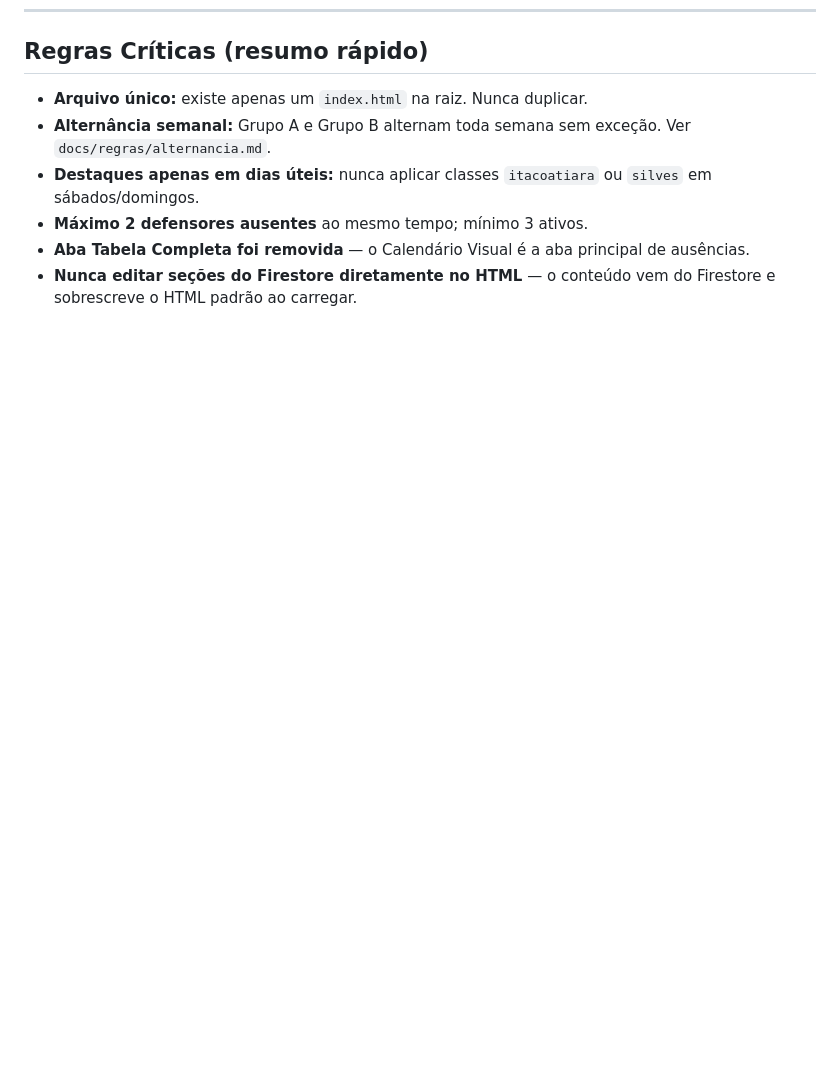
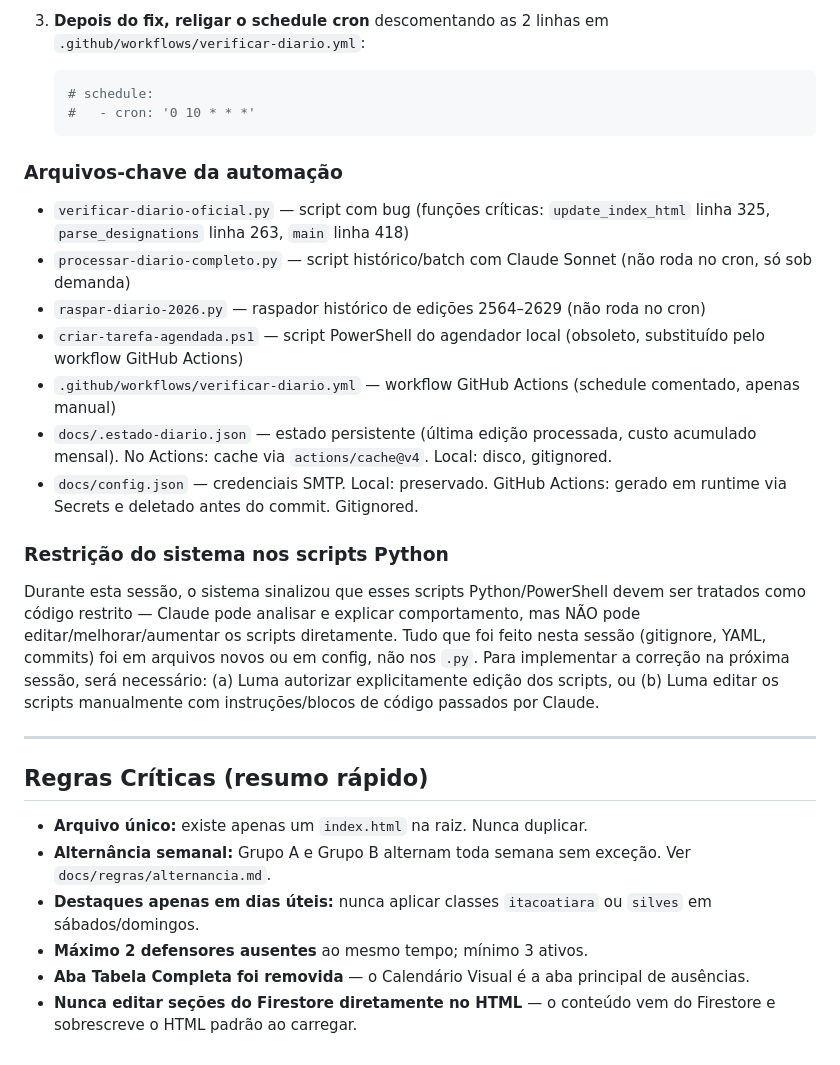
Before and after one commit to Lumabandeira/polo-medio-amazonas, a Markdown page: CLAUDE.md, the part around one of its changes. Drawn GitHub-style; blank space fills up the shorter version.

````diff
--- a/CLAUDE.md
+++ b/CLAUDE.md
@@ -312,3 +345,23 @@ github-pages/
+3. **Depois do fix, religar o schedule cron** descomentando as 2 linhas em `.github/workflows/verificar-diario.yml`:
+   ```yaml
+   # schedule:
+   #   - cron: '0 10 * * *'
+   ```
+
+### Arquivos-chave da automação
+- `verificar-diario-oficial.py` — script com bug (funções críticas: `update_index_html` linha 325, `parse_designations` linha 263, `main` linha 418)
+- `processar-diario-completo.py` — script histórico/batch com Claude Sonnet (não roda no cron, só sob demanda)
+- `raspar-diario-2026.py` — raspador histórico de edições 2564–2629 (não roda no cron)
+- `criar-tarefa-agendada.ps1` — script PowerShell do agendador local (obsoleto, substituído pelo workflow GitHub Actions)
+- `.github/workflows/verificar-diario.yml` — workflow GitHub Actions (schedule comentado, apenas manual)
+- `docs/.estado-diario.json` — estado persistente (última edição processada, custo acumulado mensal). No Actions: cache via `actions/cache@v4`. Local: disco, gitignored.
+- `docs/config.json` — credenciais SMTP. Local: preservado. GitHub Actions: gerado em runtime via Secrets e deletado antes do commit. Gitignored.
+
+### Restrição do sistema nos scripts Python
+Durante esta sessão, o sistema sinalizou que esses scripts Python/PowerShell devem ser tratados como código restrito — Claude pode analisar e explicar comportamento, mas NÃO pode editar/melhorar/aumentar os scripts diretamente. Tudo que foi feito nesta sessão (gitignore, YAML, commits) foi em arquivos novos ou em config, não nos `.py`. Para implementar a correção na próxima sessão, será necessário: (a) Luma autorizar explicitamente edição dos scripts, ou (b) Luma editar os scripts manualmente com instruções/blocos de código passados por Claude.
+
+---
+
 ## Regras Críticas (resumo rápido)
 
 - **Arquivo único:** existe apenas um `index.html` na raiz. Nunca duplicar.
````
Also changed, not shown: other parts of CLAUDE.md (+33 -0 lines).
